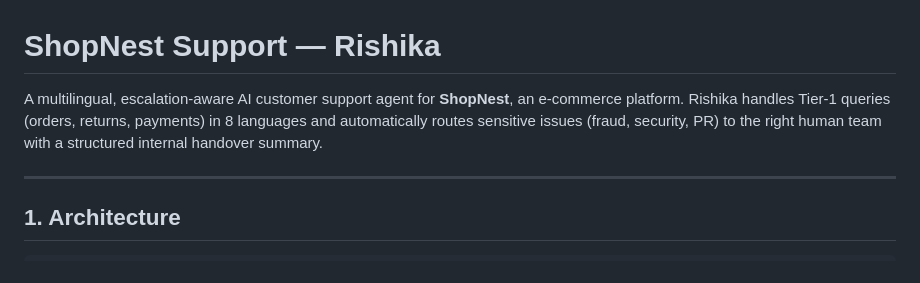
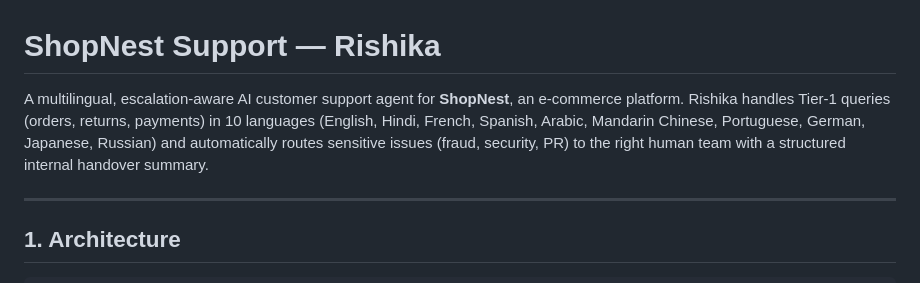
Before and after one commit to vinamrag46/shopnest-rishika, a Markdown page: README.md, the part around the change. Rendered like a GitHub page.

```diff
--- a/README.md
+++ b/README.md
@@ -1,6 +1,6 @@
 # ShopNest Support — Rishika
 
-A multilingual, escalation-aware AI customer support agent for **ShopNest**, an e-commerce platform. Rishika handles Tier-1 queries (orders, returns, payments) in 8 languages and automatically routes sensitive issues (fraud, security, PR) to the right human team with a structured internal handover summary.
+A multilingual, escalation-aware AI customer support agent for **ShopNest**, an e-commerce platform. Rishika handles Tier-1 queries (orders, returns, payments) in 10 languages (English, Hindi, French, Spanish, Arabic, Mandarin Chinese, Portuguese, German, Japanese, Russian) and automatically routes sensitive issues (fraud, security, PR) to the right human team with a structured internal handover summary.
 
 ---
 
```
